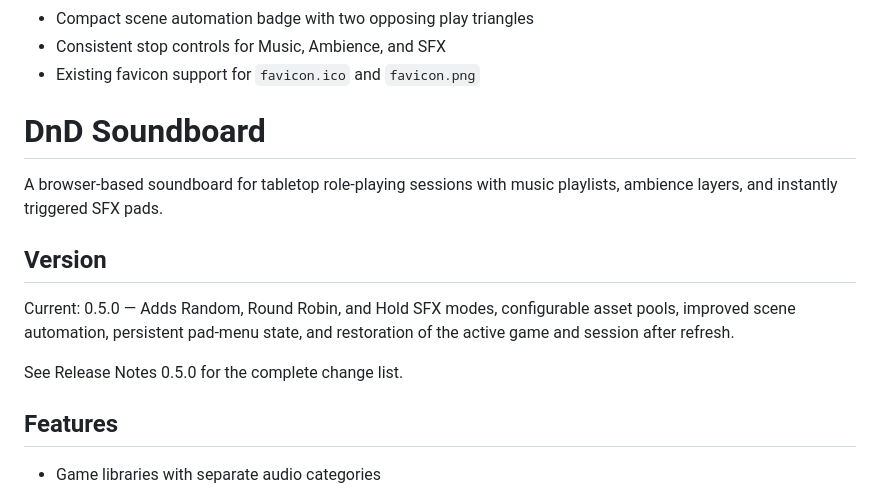
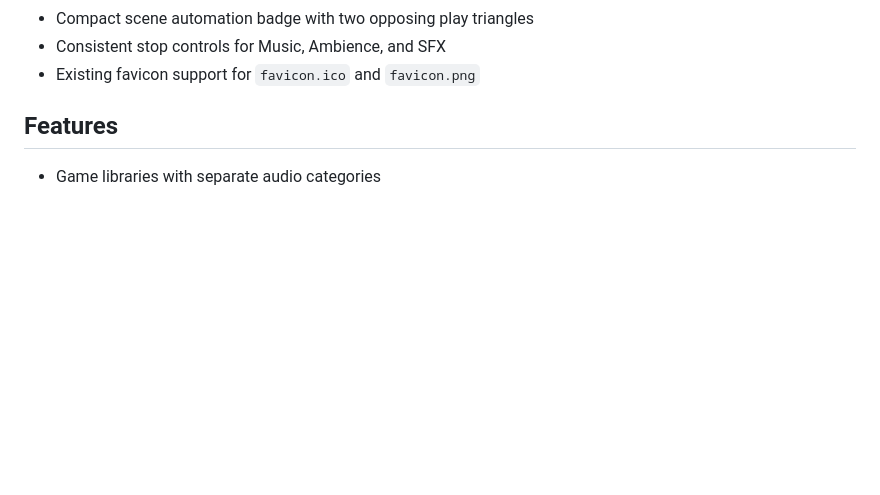
Before and after one commit to floriandvv/Soundboard, a Markdown page: README.md, the part around the change. Drawn GitHub-style; blank space fills up the shorter version.

```diff
--- a/README.md
+++ b/README.md
@@ -55,16 +55,6 @@ See [Release Notes 0.5.0](RELEASE_NOTES_0.5.0.md) for the complete change list.
 - Compact scene automation badge with two opposing play triangles
 - Consistent stop controls for Music, Ambience, and SFX
 - Existing favicon support for `favicon.ico` and `favicon.png`
-
-# DnD Soundboard
-
-A browser-based soundboard for tabletop role-playing sessions with music playlists, ambience layers, and instantly triggered SFX pads.
-
-## Version
-
-Current: 0.5.0 — Adds Random, Round Robin, and Hold SFX modes, configurable asset pools, improved scene automation, persistent pad-menu state, and restoration of the active game and session after refresh.
-
-See Release Notes 0.5.0 for the complete change list.
 
 ## Features
 
```
